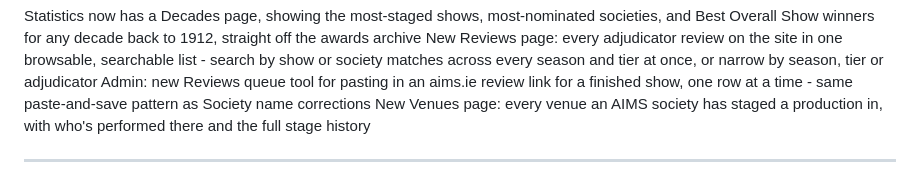
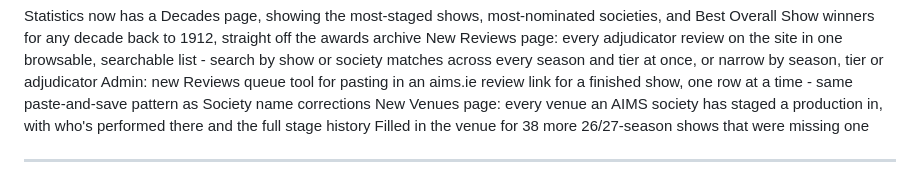
Before and after one commit to darraghcphotography/showcal, a Markdown page: CHANGELOG.md, the part around the change. Rendered like a GitHub page.

```diff
--- a/CHANGELOG.md
+++ b/CHANGELOG.md
@@ -2,6 +2,7 @@ Statistics now has a Decades page, showing the most-staged shows, most-nominated
 New Reviews page: every adjudicator review on the site in one browsable, searchable list - search by show or society matches across every season and tier at once, or narrow by season, tier or adjudicator
 Admin: new Reviews queue tool for pasting in an aims.ie review link for a finished show, one row at a time - same paste-and-save pattern as Society name corrections
 New Venues page: every venue an AIMS society has staged a production in, with who's performed there and the full stage history
+Filled in the venue for 38 more 26/27-season shows that were missing one
 
 ---
 
```
Also changed, not shown: ROADMAP.md (+16 -3 lines).
